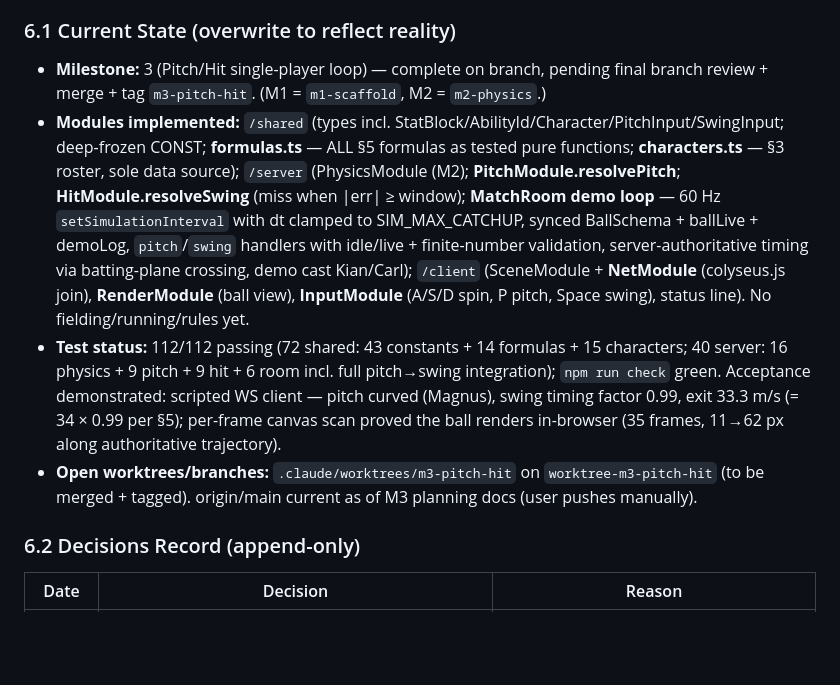
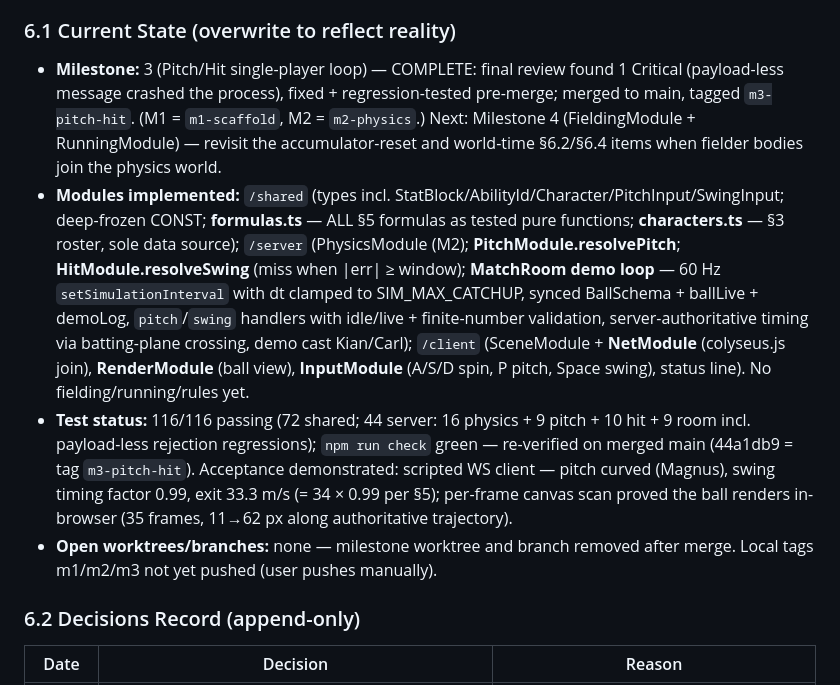
Before and after one commit to Quackerzoid/carlquest3, a Markdown page: CLAUDE.md, the part around the change. GitHub-like rendering; blank space fills up the shorter version.

Commit message:
docs: mark milestone 3 merged and tagged in project log
Co-Authored-By: Claude Fable 5 <noreply@anthropic.com>

```diff
--- a/CLAUDE.md
+++ b/CLAUDE.md
@@ -65,10 +65,10 @@ This section is the anti-hallucination ledger. It is the **only** trusted record
 
 ### 6.1 Current State (overwrite to reflect reality)
 
-- **Milestone:** 3 (Pitch/Hit single-player loop) — complete on branch, pending final branch review + merge + tag `m3-pitch-hit`. (M1 = `m1-scaffold`, M2 = `m2-physics`.)
+- **Milestone:** 3 (Pitch/Hit single-player loop) — COMPLETE: final review found 1 Critical (payload-less message crashed the process), fixed + regression-tested pre-merge; merged to main, tagged `m3-pitch-hit`. (M1 = `m1-scaffold`, M2 = `m2-physics`.) Next: Milestone 4 (FieldingModule + RunningModule) — revisit the accumulator-reset and world-time §6.2/§6.4 items when fielder bodies join the physics world.
 - **Modules implemented:** `/shared` (types incl. StatBlock/AbilityId/Character/PitchInput/SwingInput; deep-frozen CONST; **formulas.ts** — ALL §5 formulas as tested pure functions; **characters.ts** — §3 roster, sole data source); `/server` (PhysicsModule (M2); **PitchModule.resolvePitch**; **HitModule.resolveSwing** (miss when |err| ≥ window); **MatchRoom demo loop** — 60 Hz `setSimulationInterval` with dt clamped to SIM_MAX_CATCHUP, synced BallSchema + ballLive + demoLog, `pitch`/`swing` handlers with idle/live + finite-number validation, server-authoritative timing via batting-plane crossing, demo cast Kian/Carl); `/client` (SceneModule + **NetModule** (colyseus.js join), **RenderModule** (ball view), **InputModule** (A/S/D spin, P pitch, Space swing), status line). No fielding/running/rules yet.
-- **Test status:** 112/112 passing (72 shared: 43 constants + 14 formulas + 15 characters; 40 server: 16 physics + 9 pitch + 9 hit + 6 room incl. full pitch→swing integration); `npm run check` green. Acceptance demonstrated: scripted WS client — pitch curved (Magnus), swing timing factor 0.99, exit 33.3 m/s (= 34 × 0.99 per §5); per-frame canvas scan proved the ball renders in-browser (35 frames, 11→62 px along authoritative trajectory).
-- **Open worktrees/branches:** `.claude/worktrees/m3-pitch-hit` on `worktree-m3-pitch-hit` (to be merged + tagged). origin/main current as of M3 planning docs (user pushes manually).
+- **Test status:** 116/116 passing (72 shared; 44 server: 16 physics + 9 pitch + 10 hit + 9 room incl. payload-less rejection regressions); `npm run check` green — re-verified on merged main (44a1db9 = tag `m3-pitch-hit`). Acceptance demonstrated: scripted WS client — pitch curved (Magnus), swing timing factor 0.99, exit 33.3 m/s (= 34 × 0.99 per §5); per-frame canvas scan proved the ball renders in-browser (35 frames, 11→62 px along authoritative trajectory).
+- **Open worktrees/branches:** none — milestone worktree and branch removed after merge. Local tags m1/m2/m3 not yet pushed (user pushes manually).
 
 ### 6.2 Decisions Record (append-only)
 
```
